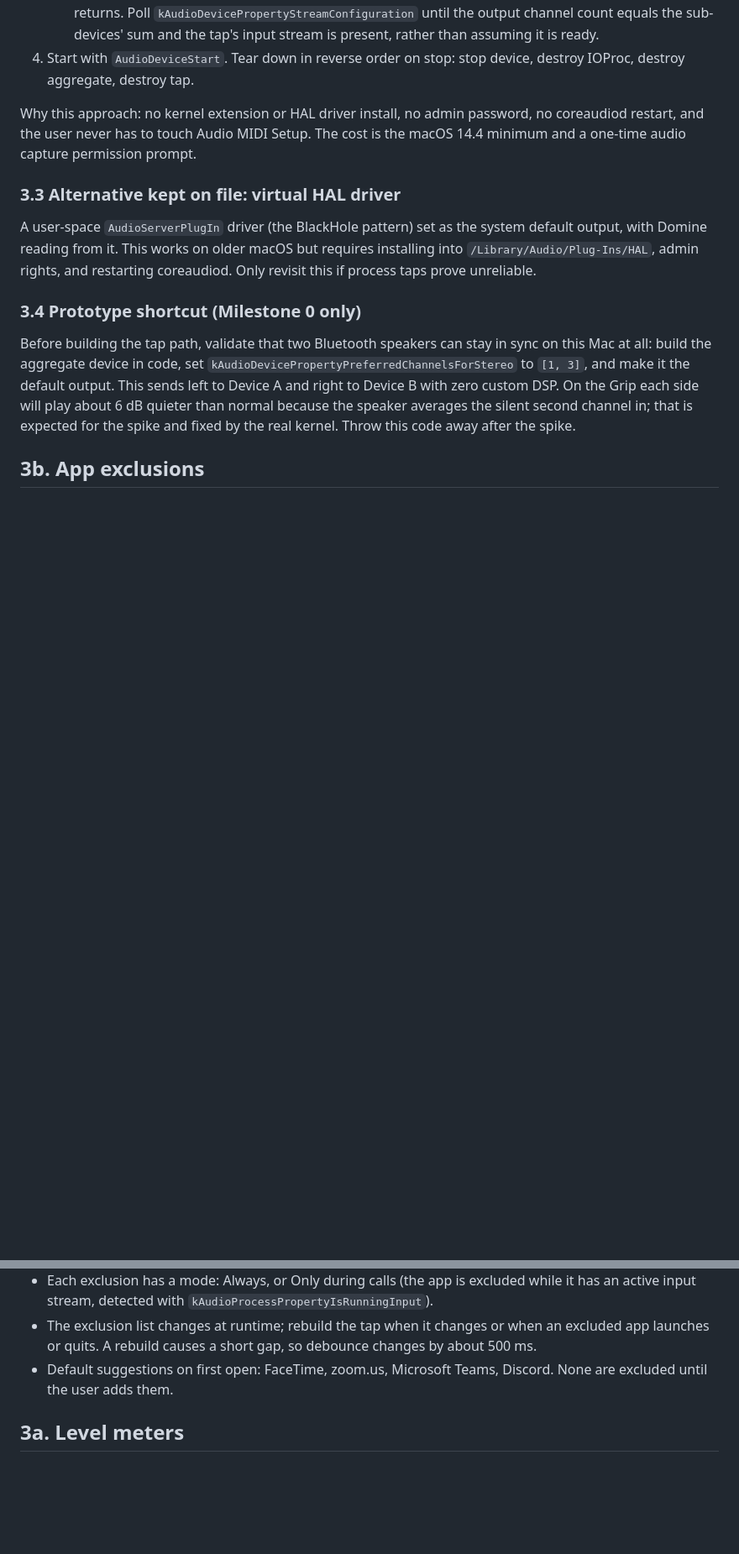
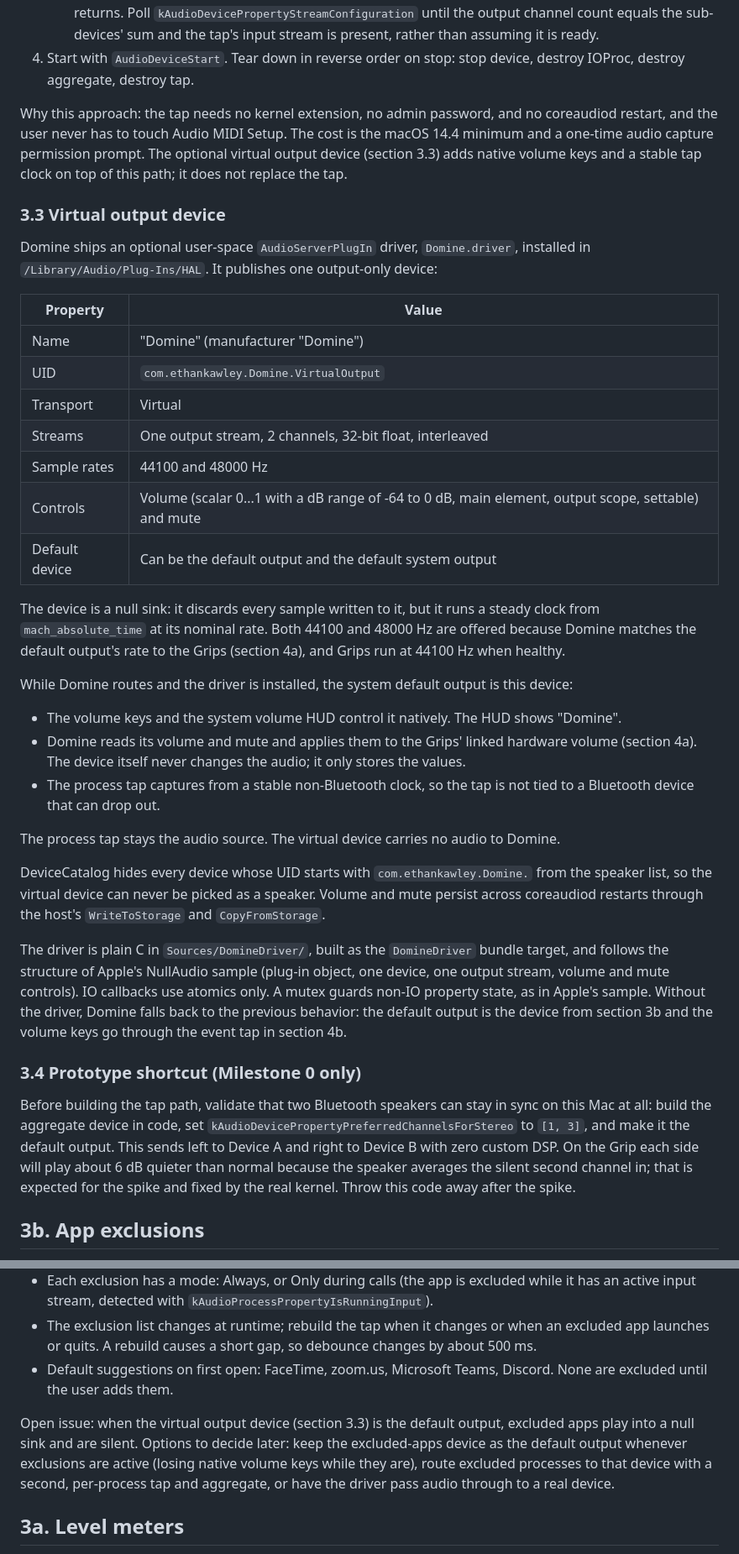
Before and after one commit to Ethan-Ka/Domine, a Markdown page: docs/SPEC.md, 2 parts joined by grey strips. Shown at 84% size. Rendered like a GitHub page; blank space fills up the shorter version.

Commit message:
Spec: virtual output device driver (3.3), volume fallback, install notes
Co-Authored-By: Claude Opus 5.5 <noreply@anthropic.com>

```diff
--- a/docs/SPEC.md
+++ b/docs/SPEC.md
@@ -82,10 +82,34 @@ Domine takes over the routing itself so it can control exactly which samples rea
    - The aggregate can publish its stream layout a moment after `AudioHardwareCreateAggregateDevice` returns. Poll `kAudioDevicePropertyStreamConfiguration` until the output channel count equals the sub-devices' sum and the tap's input stream is present, rather than assuming it is ready.
 4. Start with `AudioDeviceStart`. Tear down in reverse order on stop: stop device, destroy IOProc, destroy aggregate, destroy tap.
 
-Why this approach: no kernel extension or HAL driver install, no admin password, no coreaudiod restart, and the user never has to touch Audio MIDI Setup. The cost is the macOS 14.4 minimum and a one-time audio capture permission prompt.
+Why this approach: the tap needs no kernel extension, no admin password, and no coreaudiod restart, and the user never has to touch Audio MIDI Setup. The cost is the macOS 14.4 minimum and a one-time audio capture permission prompt. The optional virtual output device (section 3.3) adds native volume keys and a stable tap clock on top of this path; it does not replace the tap.
 
-### 3.3 Alternative kept on file: virtual HAL driver
-A user-space `AudioServerPlugIn` driver (the BlackHole pattern) set as the system default output, with Domine reading from it. This works on older macOS but requires installing into `/Library/Audio/Plug-Ins/HAL`, admin rights, and restarting coreaudiod. Only revisit this if process taps prove unreliable.
+### 3.3 Virtual output device
+
+Domine ships an optional user-space `AudioServerPlugIn` driver, `Domine.driver`, installed in `/Library/Audio/Plug-Ins/HAL`. It publishes one output-only device:
+
+| Property | Value |
+|---|---|
+| Name | "Domine" (manufacturer "Domine") |
+| UID | `com.ethankawley.Domine.VirtualOutput` |
+| Transport | Virtual |
+| Streams | One output stream, 2 channels, 32-bit float, interleaved |
+| Sample rates | 44100 and 48000 Hz |
+| Controls | Volume (scalar 0...1 with a dB range of -64 to 0 dB, main element, output scope, settable) and mute |
+| Default device | Can be the default output and the default system output |
+
+The device is a null sink: it discards every sample written to it, but it runs a steady clock from `mach_absolute_time` at its nominal rate. Both 44100 and 48000 Hz are offered because Domine matches the default output's rate to the Grips (section 4a), and Grips run at 44100 Hz when healthy.
+
+While Domine routes and the driver is installed, the system default output is this device:
+- The volume keys and the system volume HUD control it natively. The HUD shows "Domine".
+- Domine reads its volume and mute and applies them to the Grips' linked hardware volume (section 4a). The device itself never changes the audio; it only stores the values.
+- The process tap captures from a stable non-Bluetooth clock, so the tap is not tied to a Bluetooth device that can drop out.
+
+The process tap stays the audio source. The virtual device carries no audio to Domine.
+
+DeviceCatalog hides every device whose UID starts with `com.ethankawley.Domine.` from the speaker list, so the virtual device can never be picked as a speaker. Volume and mute persist across coreaudiod restarts through the host's `WriteToStorage` and `CopyFromStorage`.
+
+The driver is plain C in `Sources/DomineDriver/`, built as the `DomineDriver` bundle target, and follows the structure of Apple's NullAudio sample (plug-in object, one device, one output stream, volume and mute controls). IO callbacks use atomics only. A mutex guards non-IO property state, as in Apple's sample. Without the driver, Domine falls back to the previous behavior: the default output is the device from section 3b and the volume keys go through the event tap in section 4b.
 
 ### 3.4 Prototype shortcut (Milestone 0 only)
 Before building the tap path, validate that two Bluetooth speakers can stay in sync on this Mac at all: build the aggregate device in code, set `kAudioDevicePropertyPreferredChannelsForStereo` to `[1, 3]`, and make it the default output. This sends left to Device A and right to Device B with zero custom DSP. On the Grip each side will play about 6 dB quieter than normal because the speaker averages the silent second channel in; that is expected for the spike and fixed by the real kernel. Throw this code away after the spike.
@@ -97,6 +121,8 @@ Before building the tap path, validate that two Bluetooth speakers can stay in s
 - Each exclusion has a mode: Always, or Only during calls (the app is excluded while it has an active input stream, detected with `kAudioProcessPropertyIsRunningInput`).
 - The exclusion list changes at runtime; rebuild the tap when it changes or when an excluded app launches or quits. A rebuild causes a short gap, so debounce changes by about 500 ms.
 - Default suggestions on first open: FaceTime, zoom.us, Microsoft Teams, Discord. None are excluded until the user adds them.
+
+Open issue: when the virtual output device (section 3.3) is the default output, excluded apps play into a null sink and are silent. Options to decide later: keep the excluded-apps device as the default output whenever exclusions are active (losing native volume keys while they are), route excluded processes to that device with a second, per-process tap and aggregate, or have the driver pass audio through to a real device.
 
 ## 3a. Level meters
 
```
Also changed, not shown: other parts of docs/SPEC.md (+13 -2 lines).
